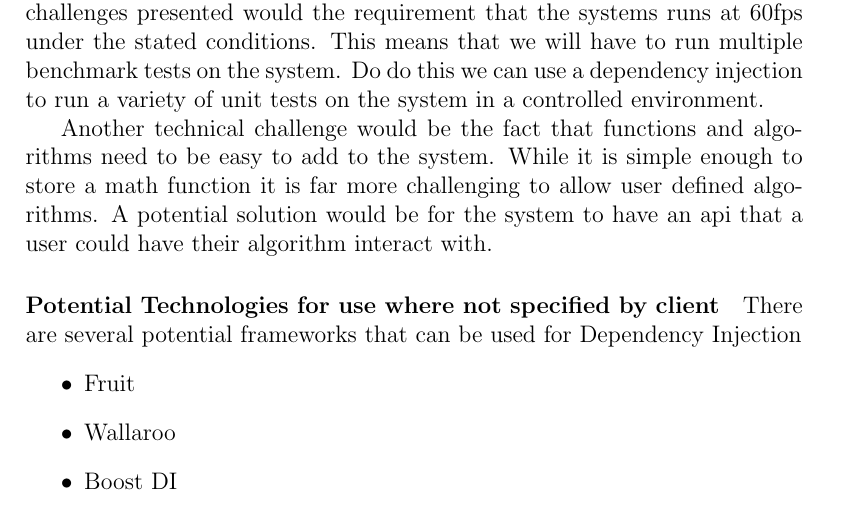
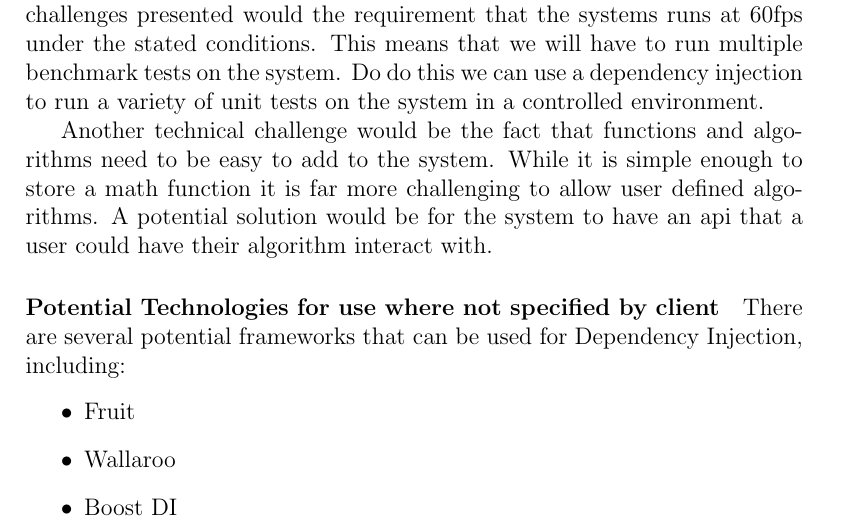
Before and after one commit to MatheuBotha/DragonBrain, a LaTeX document (swarmVis.tex): part of page 7 of 8, cut so that both start at the same text. Compiled offline with pdfLaTeX.

Commit message:
merge being weird

```diff
--- a/swarmVis.tex
+++ b/swarmVis.tex
@@ -141,7 +141,7 @@ On of the technical challenges presented would the requirement that the systems
 Another technical challenge would be the fact that functions and algorithms need to be easy to add to the system. While it is simple enough to store a math function it is far more challenging to allow user defined algorithms. A potential solution would be for the system to have an api that a user could have their algorithm interact with.
 
 \paragraph{Potential Technologies for use where not specified by client}
-There are several potential frameworks that can be used for Dependency Injection
+There are several potential frameworks that can be used for Dependency Injection, including:
 \begin{itemize}
 	\item Fruit
 	\item Wallaroo
```
